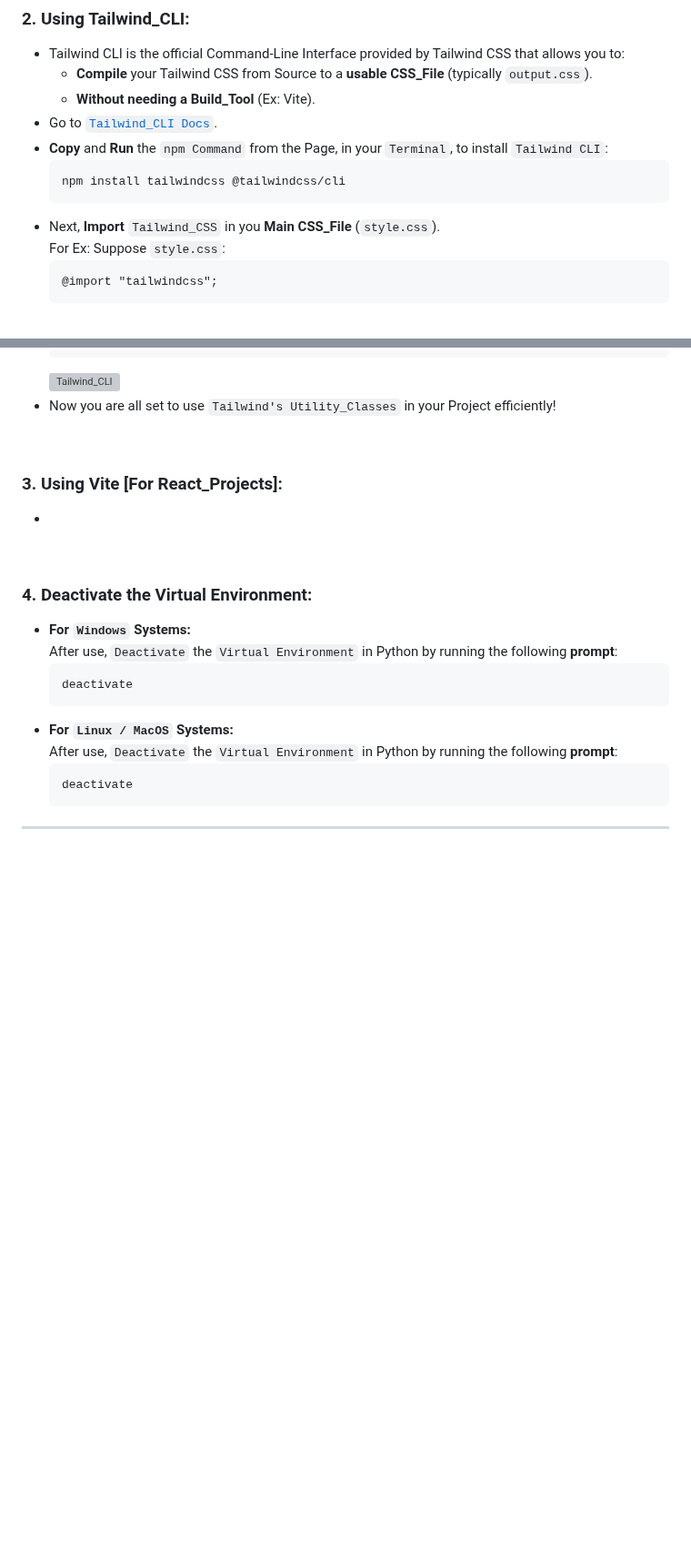
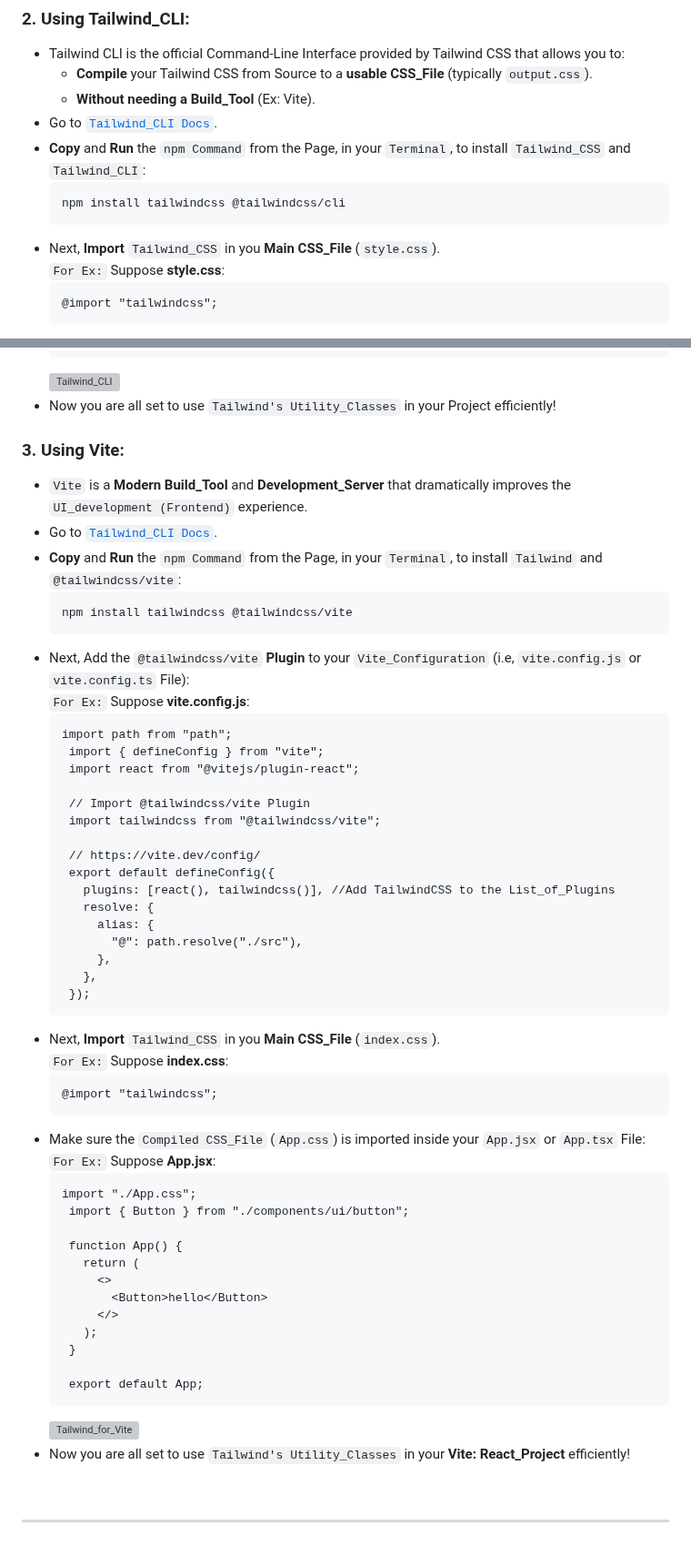
Before and after one commit to Yashvant-Chhapwale-Course-Work/Tailwind_CSS, a Markdown page: README.md, 2 parts joined by grey strips. Shown at 91% size. Rendered like a GitHub page; blank space fills up the shorter version; grey boxes are pictures that could not be loaded.

````diff
--- a/README.md
+++ b/README.md
@@ -79,12 +79,12 @@ This **Repository** documents my my `Notes`, `Learnings`, and `UI_Project` as I
   - **Compile** your Tailwind CSS from Source to a **usable CSS_File** (typically `output.css`).
   - **Without needing a Build_Tool** (Ex: Vite).
 - Go to [`Tailwind_CLI Docs`](https://tailwindcss.com/docs/installation/tailwind-cli).
-- **Copy** and **Run** the `npm Command` from the Page, in your `Terminal`, to install `Tailwind CLI`:
+- **Copy** and **Run** the `npm Command` from the Page, in your `Terminal`, to install `Tailwind_CSS` and `Tailwind_CLI`:
   ```
   npm install tailwindcss @tailwindcss/cli
   ```
 - Next, **Import** `Tailwind_CSS` in you **Main CSS_File** (`style.css`).<br>
-  For Ex: Suppose `style.css`:
+  `For Ex:` Suppose **style.css**:
   ```
   @import "tailwindcss";
   ```
@@ -109,22 +109,59 @@ This **Repository** documents my my `Notes`, `Learnings`, and `UI_Project` as I
   ```
   ![Tailwind_CLI](https://github.com/user-attachments/assets/1d4d70f4-f4f5-48c5-90a3-4c59a6da7e11)<br>
 - Now you are all set to use `Tailwind's Utility_Classes` in your Project efficiently!
+
+
+### 3. Using Vite:
+- `Vite` is a **Modern Build_Tool** and **Development_Server** that dramatically improves the `UI_development (Frontend)` experience.
+- Go to [`Tailwind_CLI Docs`](https://tailwindcss.com/docs/installation/tailwind-cli).
+- **Copy** and **Run** the `npm Command` from the Page, in your `Terminal`, to install `Tailwind` and `@tailwindcss/vite`:
+  ```
+  npm install tailwindcss @tailwindcss/vite
+  ```
+- Next, Add the `@tailwindcss/vite` **Plugin** to your `Vite_Configuration` (i.e, `vite.config.js` or `vite.config.ts` File):<br>
+  `For Ex:` Suppose **vite.config.js**:
+  ```
+  import path from "path";
+   import { defineConfig } from "vite";
+   import react from "@vitejs/plugin-react";
+
+   // Import @tailwindcss/vite Plugin
+   import tailwindcss from "@tailwindcss/vite";
+
+   // https://vite.dev/config/
+   export default defineConfig({
+     plugins: [react(), tailwindcss()], //Add TailwindCSS to the List_of_Plugins
+     resolve: {
+       alias: {
+         "@": path.resolve("./src"),
+       },
+     },
+   });
+  ```
+- Next, **Import** `Tailwind_CSS` in you **Main CSS_File** (`index.css`).<br>
+  `For Ex:` Suppose **index.css**:
+  ```
+  @import "tailwindcss";
+  ```
+- Make sure the `Compiled CSS_File` (`App.css`) is imported inside your `App.jsx` or `App.tsx` File:<br>
+  `For Ex:` Suppose **App.jsx**:
+  ```
+  import "./App.css";
+   import { Button } from "./components/ui/button";
+
+   function App() {
+     return (
+       <>
+         <Button>hello</Button>
+       </>
+     );
+   }
+
+   export default App;
+  ```
+  ![Tailwind_for_Vite](https://github.com/user-attachments/assets/946af695-d2c9-4856-94b9-2c27bbc1bb2e)<br>
+- Now you are all set to use `Tailwind's Utility_Classes` in your **Vite: React_Project** efficiently!
 <br>
 
-### 3. Using Vite [For React_Projects]:
--
+---
 <br>
-
-### 4. Deactivate the Virtual Environment:
-- **For ` Windows ` Systems:** <br>
-     After use, `Deactivate` the `Virtual Environment` in Python by running the following **prompt**:
-     ```
-     deactivate
-     ```
-- **For ` Linux / MacOS ` Systems:** <br>
-     After use, `Deactivate` the `Virtual Environment` in Python by running the following **prompt**:
-     ```
-     deactivate
-     ```
-
----
````
